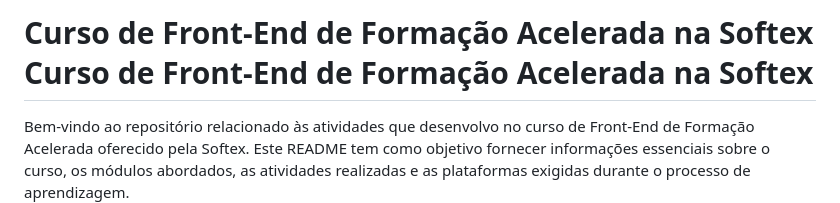
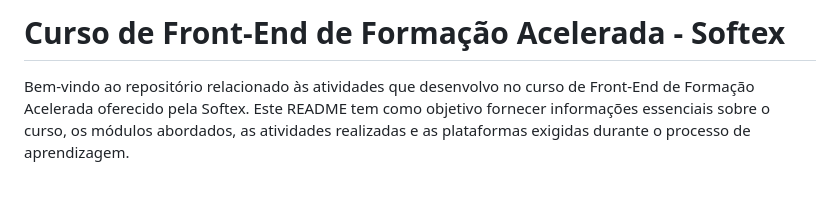
Before and after one commit to Deborahnvaes/Atividades-Softex, a Markdown page: README.md, the part around the change. GitHub-like rendering; blank space fills up the shorter version.

```diff
--- a/README.md
+++ b/README.md
@@ -1,5 +1,5 @@
 
-# Curso de Front-End de Formação Acelerada na Softex Curso de Front-End de Formação Acelerada na Softex
+# Curso de Front-End de Formação Acelerada - Softex
 Bem-vindo ao repositório relacionado às atividades que desenvolvo no curso de Front-End de Formação Acelerada oferecido pela Softex. Este README tem como objetivo fornecer informações essenciais sobre o curso, os módulos abordados, as atividades realizadas e as plataformas exigidas durante o processo de aprendizagem.
 
 ## Sobre o CursoSobre o Curso
```
